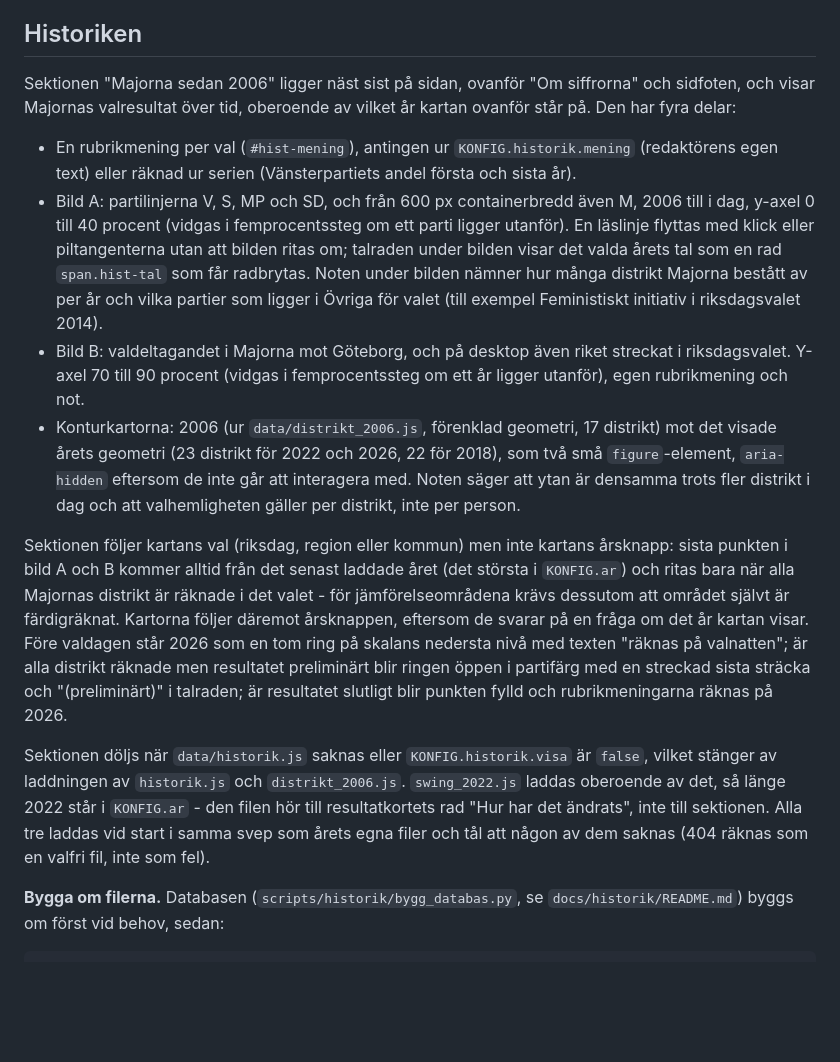
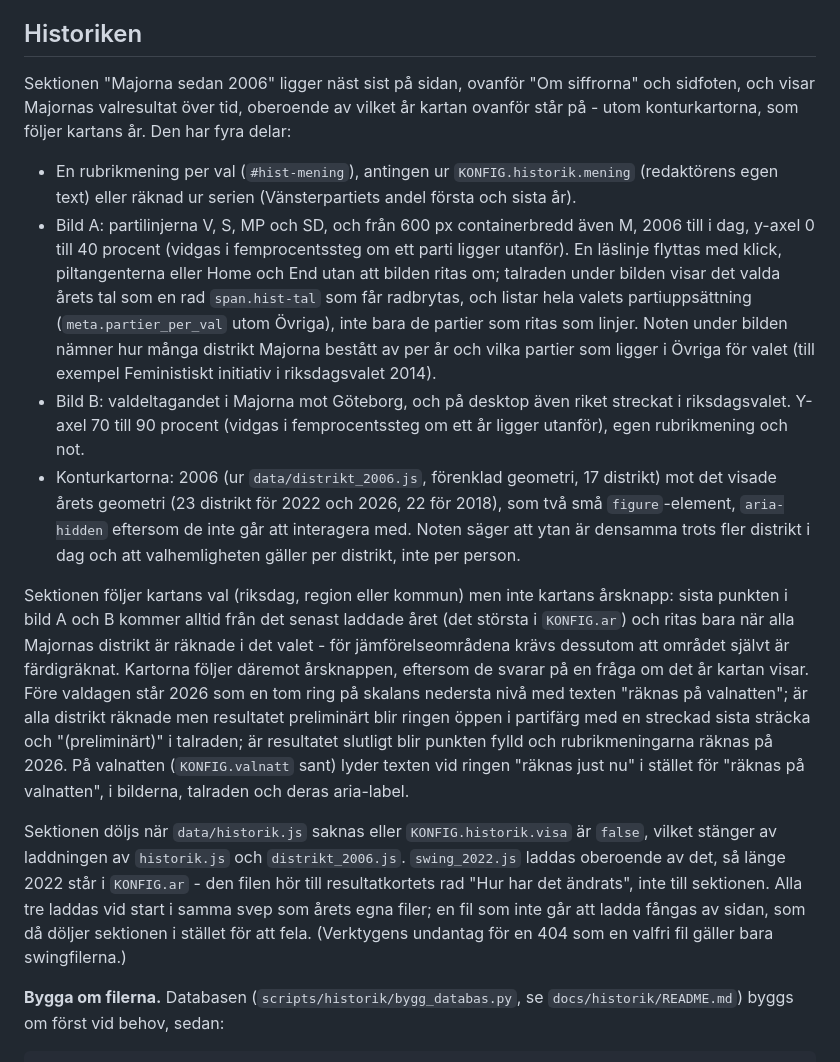
Before and after one commit to wildg14/val2026, a Markdown page: README.md, the part around the change. Rendered like a GitHub page; blank space fills up the shorter version.

```diff
--- a/README.md
+++ b/README.md
@@ -191,16 +191,16 @@ I Beehiiv: lägg in bilden med alt-texten och länka den till sidan (`#jamforels
 
 ## Historiken
 
-Sektionen "Majorna sedan 2006" ligger näst sist på sidan, ovanför "Om siffrorna" och sidfoten, och visar Majornas valresultat över tid, oberoende av vilket år kartan ovanför står på. Den har fyra delar:
+Sektionen "Majorna sedan 2006" ligger näst sist på sidan, ovanför "Om siffrorna" och sidfoten, och visar Majornas valresultat över tid, oberoende av vilket år kartan ovanför står på - utom konturkartorna, som följer kartans år. Den har fyra delar:
 
 - En rubrikmening per val (`#hist-mening`), antingen ur `KONFIG.historik.mening` (redaktörens egen text) eller räknad ur serien (Vänsterpartiets andel första och sista år).
-- Bild A: partilinjerna V, S, MP och SD, och från 600 px containerbredd även M, 2006 till i dag, y-axel 0 till 40 procent (vidgas i femprocentssteg om ett parti ligger utanför). En läslinje flyttas med klick eller piltangenterna utan att bilden ritas om; talraden under bilden visar det valda årets tal som en rad `span.hist-tal` som får radbrytas. Noten under bilden nämner hur många distrikt Majorna bestått av per år och vilka partier som ligger i Övriga för valet (till exempel Feministiskt initiativ i riksdagsvalet 2014).
+- Bild A: partilinjerna V, S, MP och SD, och från 600 px containerbredd även M, 2006 till i dag, y-axel 0 till 40 procent (vidgas i femprocentssteg om ett parti ligger utanför). En läslinje flyttas med klick, piltangenterna eller Home och End utan att bilden ritas om; talraden under bilden visar det valda årets tal som en rad `span.hist-tal` som får radbrytas, och listar hela valets partiuppsättning (`meta.partier_per_val` utom Övriga), inte bara de partier som ritas som linjer. Noten under bilden nämner hur många distrikt Majorna bestått av per år och vilka partier som ligger i Övriga för valet (till exempel Feministiskt initiativ i riksdagsvalet 2014).
 - Bild B: valdeltagandet i Majorna mot Göteborg, och på desktop även riket streckat i riksdagsvalet. Y-axel 70 till 90 procent (vidgas i femprocentssteg om ett år ligger utanför), egen rubrikmening och not.
 - Konturkartorna: 2006 (ur `data/distrikt_2006.js`, förenklad geometri, 17 distrikt) mot det visade årets geometri (23 distrikt för 2022 och 2026, 22 för 2018), som två små `figure`-element, `aria-hidden` eftersom de inte går att interagera med. Noten säger att ytan är densamma trots fler distrikt i dag och att valhemligheten gäller per distrikt, inte per person.
 
-Sektionen följer kartans val (riksdag, region eller kommun) men inte kartans årsknapp: sista punkten i bild A och B kommer alltid från det senast laddade året (det största i `KONFIG.ar`) och ritas bara när alla Majornas distrikt är räknade i det valet - för jämförelseområdena krävs dessutom att området självt är färdigräknat. Kartorna följer däremot årsknappen, eftersom de svarar på en fråga om det år kartan visar. Före valdagen står 2026 som en tom ring på skalans nedersta nivå med texten "räknas på valnatten"; är alla distrikt räknade men resultatet preliminärt blir ringen öppen i partifärg med en streckad sista sträcka och "(preliminärt)" i talraden; är resultatet slutligt blir punkten fylld och rubrikmeningarna räknas på 2026.
+Sektionen följer kartans val (riksdag, region eller kommun) men inte kartans årsknapp: sista punkten i bild A och B kommer alltid från det senast laddade året (det största i `KONFIG.ar`) och ritas bara när alla Majornas distrikt är räknade i det valet - för jämförelseområdena krävs dessutom att området självt är färdigräknat. Kartorna följer däremot årsknappen, eftersom de svarar på en fråga om det år kartan visar. Före valdagen står 2026 som en tom ring på skalans nedersta nivå med texten "räknas på valnatten"; är alla distrikt räknade men resultatet preliminärt blir ringen öppen i partifärg med en streckad sista sträcka och "(preliminärt)" i talraden; är resultatet slutligt blir punkten fylld och rubrikmeningarna räknas på 2026. På valnatten (`KONFIG.valnatt` sant) lyder texten vid ringen "räknas just nu" i stället för "räknas på valnatten", i bilderna, talraden och deras aria-label.
 
-Sektionen döljs när `data/historik.js` saknas eller `KONFIG.historik.visa` är `false`, vilket stänger av laddningen av `historik.js` och `distrikt_2006.js`. `swing_2022.js` laddas oberoende av det, så länge 2022 står i `KONFIG.ar` - den filen hör till resultatkortets rad "Hur har det ändrats", inte till sektionen. Alla tre laddas vid start i samma svep som årets egna filer och tål att någon av dem saknas (404 räknas som en valfri fil, inte som fel).
+Sektionen döljs när `data/historik.js` saknas eller `KONFIG.historik.visa` är `false`, vilket stänger av laddningen av `historik.js` och `distrikt_2006.js`. `swing_2022.js` laddas oberoende av det, så länge 2022 står i `KONFIG.ar` - den filen hör till resultatkortets rad "Hur har det ändrats", inte till sektionen. Alla tre laddas vid start i samma svep som årets egna filer; en fil som inte går att ladda fångas av sidan, som då döljer sektionen i stället för att fela. (Verktygens undantag för en 404 som en valfri fil gäller bara swingfilerna.)
 
 **Bygga om filerna.** Databasen (`scripts/historik/bygg_databas.py`, se `docs/historik/README.md`) byggs om först vid behov, sedan:
 
```
Also changed, not shown: docs/HANDOVER.md (+10 -4 lines).
